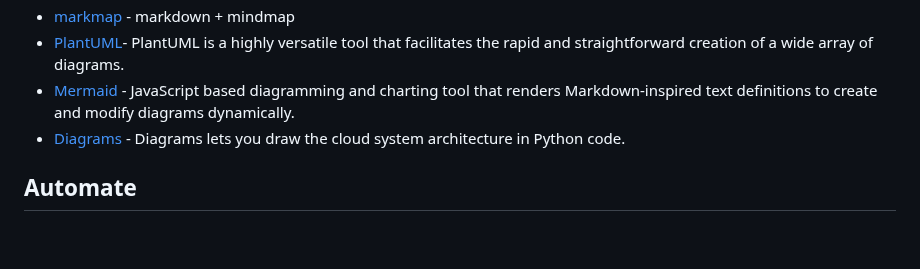
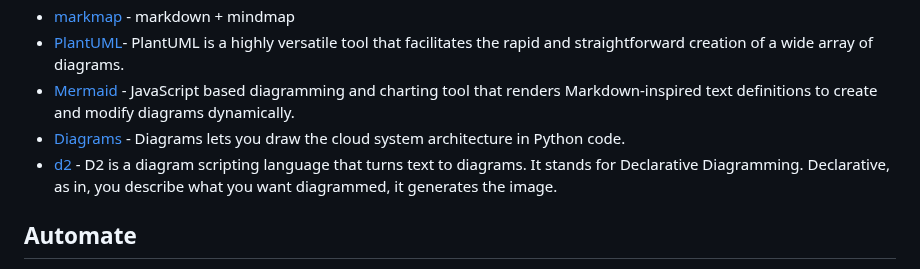
Before and after one commit to seanmars/my-awesome-tools, a Markdown page: docs/README.md, the part around the change. Drawn GitHub-style; blank space fills up the shorter version.

```diff
--- a/docs/README.md
+++ b/docs/README.md
@@ -78,6 +78,7 @@
 - [PlantUML](https://plantuml.com/)- PlantUML is a highly versatile tool that facilitates the rapid and straightforward creation of a wide array of diagrams.
 - [Mermaid](https://mermaid.js.org/) - JavaScript based diagramming and charting tool that renders Markdown-inspired text definitions to create and modify diagrams dynamically.
 - [Diagrams](https://diagrams.mingrammer.com/) - Diagrams lets you draw the cloud system architecture in Python code.
+- [d2](https://d2lang.com/) - D2 is a diagram scripting language that turns text to diagrams. It stands for Declarative Diagramming. Declarative, as in, you describe what you want diagrammed, it generates the image.
 
 ## Automate
 
```
